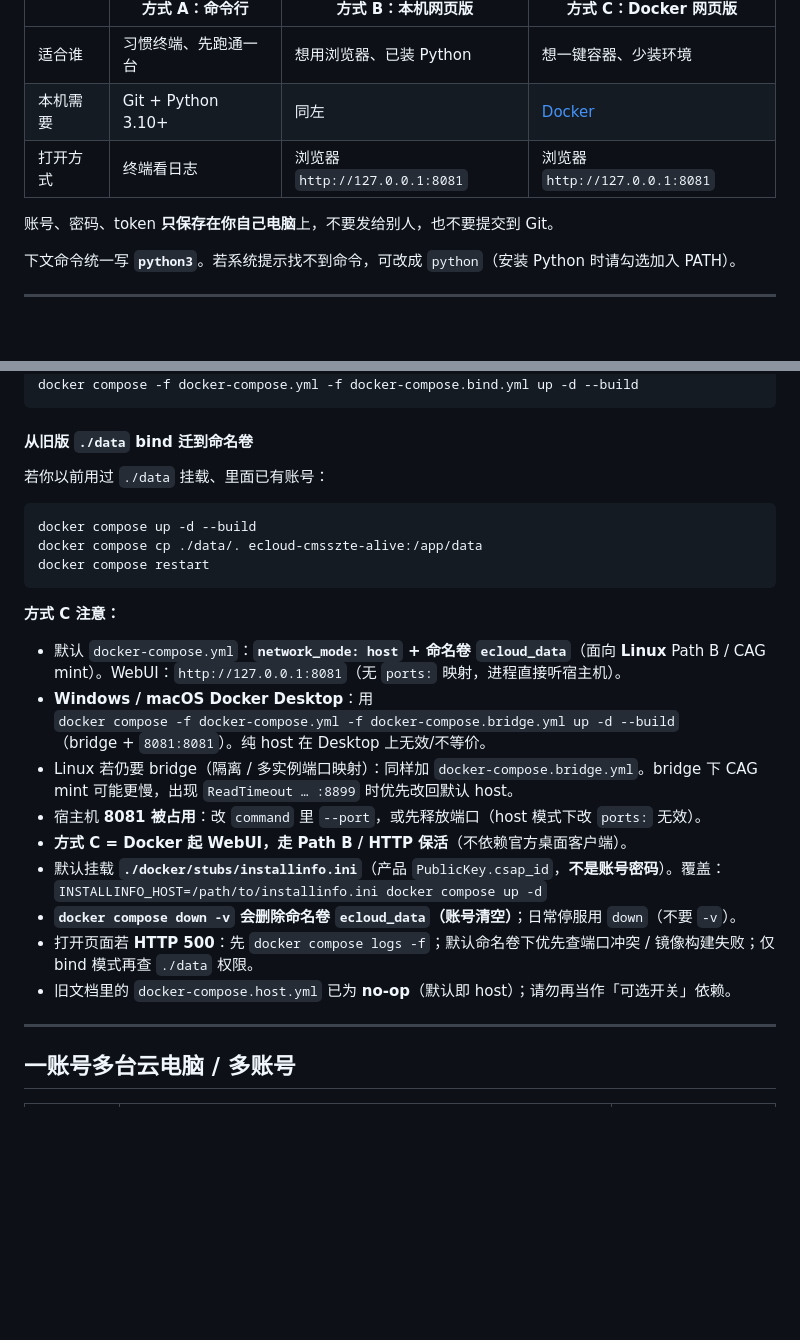
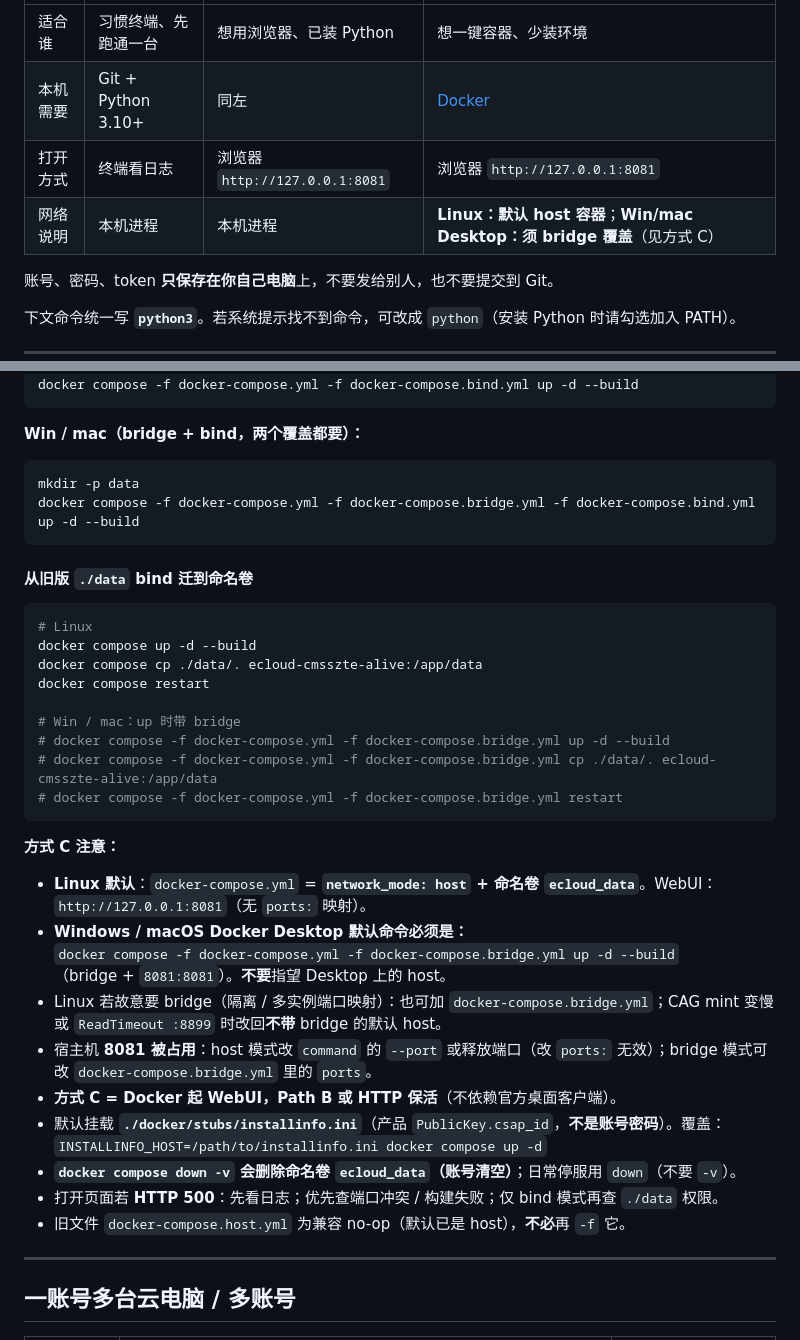
Before and after one commit to 1936-zero/ecloud-cmsszte-alive, a Markdown page: README.md, 2 parts joined by grey strips. GitHub-like rendering; blank space fills up the shorter version.

````diff
--- a/README.md
+++ b/README.md
@@ -40,6 +40,7 @@ https://github.com/1936-zero/ecloud-cmsszte-alive.git
 | 适合谁 | 习惯终端、先跑通一台 | 想用浏览器、已装 Python | 想一键容器、少装环境 |
 | 本机需要 | Git + Python 3.10+ | 同左 | [Docker](https://www.docker.com/products/docker-desktop/) |
 | 打开方式 | 终端看日志 | 浏览器 `http://127.0.0.1:8081` | 浏览器 `http://127.0.0.1:8081` |
+| 网络说明 | 本机进程 | 本机进程 | **Linux：默认 host 容器**；**Win/mac Desktop：须 bridge 覆盖**（见方式 C） |
 
 账号、密码、token **只保存在你自己电脑**上，不要发给别人，也不要提交到 Git。
 
@@ -256,30 +291,41 @@ sudo chown -R 1000:1000 data
 docker compose -f docker-compose.yml -f docker-compose.bind.yml up -d --build
 ```
 
+**Win / mac（bridge + bind，两个覆盖都要）：**
+
+```bash
+mkdir -p data
+docker compose -f docker-compose.yml -f docker-compose.bridge.yml -f docker-compose.bind.yml up -d --build
+```
+
 #### 从旧版 `./data` bind 迁到命名卷
 
-若你以前用过 `./data` 挂载、里面已有账号：
-
 ```bash
+# Linux
 docker compose up -d --build
 docker compose cp ./data/. ecloud-cmsszte-alive:/app/data
 docker compose restart
+
+# Win / mac：up 时带 bridge
+# docker compose -f docker-compose.yml -f docker-compose.bridge.yml up -d --build
+# docker compose -f docker-compose.yml -f docker-compose.bridge.yml cp ./data/. ecloud-cmsszte-alive:/app/data
+# docker compose -f docker-compose.yml -f docker-compose.bridge.yml restart
 ```
 
 **方式 C 注意：**
 
-- 默认 `docker-compose.yml`：**`network_mode: host` + 命名卷 `ecloud_data`**（面向 **Linux** Path B / CAG mint）。WebUI：`http://127.0.0.1:8081`（无 `ports:` 映射，进程直接听宿主机）。
-- **Windows / macOS Docker Desktop**：用
+- **Linux 默认**：`docker-compose.yml` = **`network_mode: host` + 命名卷 `ecloud_data`**。WebUI：`http://127.0.0.1:8081`（无 `ports:` 映射）。
+- **Windows / macOS Docker Desktop 默认命令必须是：**
   `docker compose -f docker-compose.yml -f docker-compose.bridge.yml up -d --build`
-  （bridge + `8081:8081`）。纯 host 在 Desktop 上无效/不等价。
-- Linux 若仍要 bridge（隔离 / 多实例端口映射）：同样加 `docker-compose.bridge.yml`。bridge 下 CAG mint 可能更慢，出现 `ReadTimeout … :8899` 时优先改回默认 host。
-- 宿主机 **8081 被占用**：改 `command` 里 `--port`，或先释放端口（host 模式下改 `ports:` 无效）。
-- **方式 C = Docker 起 WebUI，走 Path B / HTTP 保活**（不依赖官方桌面客户端）。
+  （bridge + `8081:8081`）。**不要**指望 Desktop 上的 host。
+- Linux 若故意要 bridge（隔离 / 多实例端口映射）：也可加 `docker-compose.bridge.yml`；CAG mint 变慢或 `ReadTimeout :8899` 时改回**不带** bridge 的默认 host。
+- 宿主机 **8081 被占用**：host 模式改 `command` 的 `--port` 或释放端口（改 `ports:` 无效）；bridge 模式可改 `docker-compose.bridge.yml` 里的 `ports`。
+- **方式 C = Docker 起 WebUI，Path B 或 HTTP 保活**（不依赖官方桌面客户端）。
 - 默认挂载 **`./docker/stubs/installinfo.ini`**（产品 `PublicKey.csap_id`，**不是账号密码**）。覆盖：
   `INSTALLINFO_HOST=/path/to/installinfo.ini docker compose up -d`
 - **`docker compose down -v` 会删除命名卷 `ecloud_data`（账号清空）**；日常停服用 `down`（不要 `-v`）。
-- 打开页面若 **HTTP 500**：先 `docker compose logs -f`；默认命名卷下优先查端口冲突 / 镜像构建失败；仅 bind 模式再查 `./data` 权限。
-- 旧文档里的 `docker-compose.host.yml` 已为 **no-op**（默认即 host）；请勿再当作「可选开关」依赖。
+- 打开页面若 **HTTP 500**：先看日志；优先查端口冲突 / 构建失败；仅 bind 模式再查 `./data` 权限。
+- 旧文件 `docker-compose.host.yml` 为兼容 no-op（默认已是 host），**不必**再 `-f` 它。
 
 ---
 
````
Also changed, not shown: other parts of README.md (+52 -18 lines).
